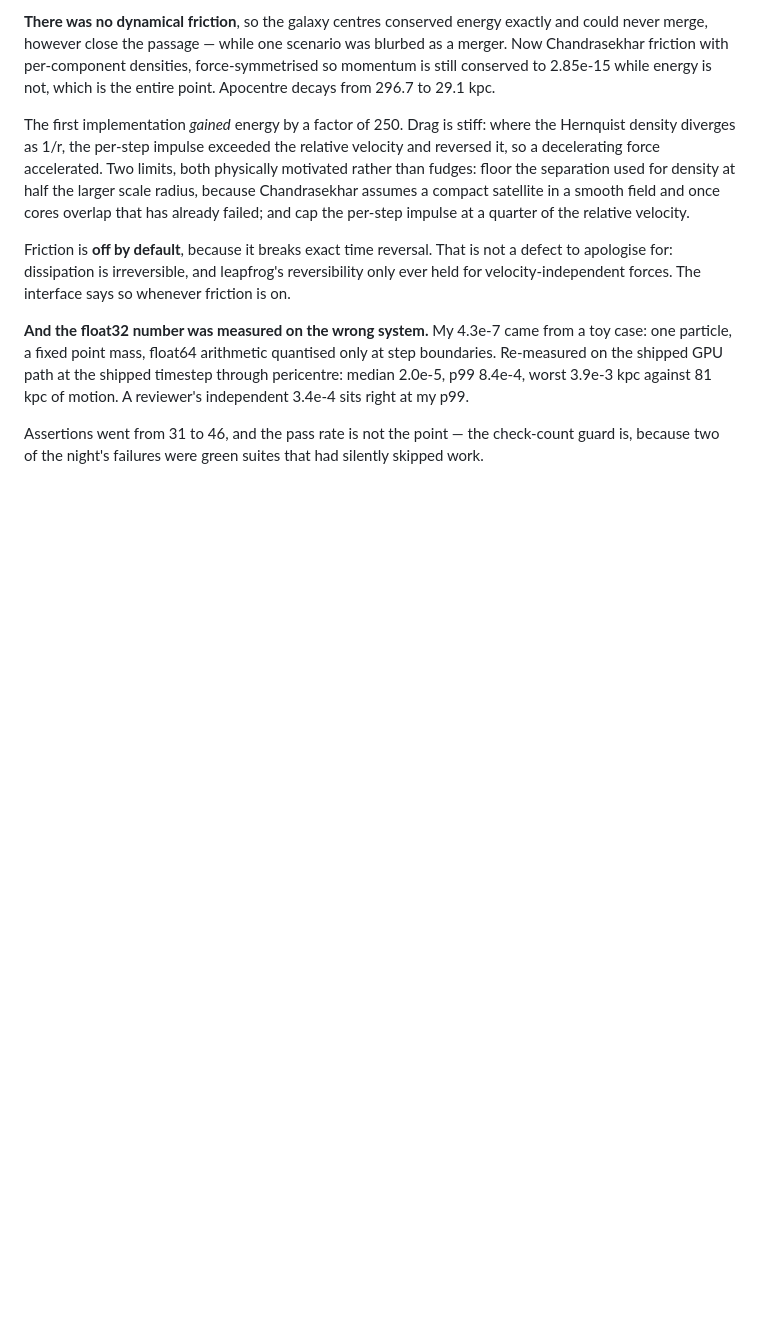
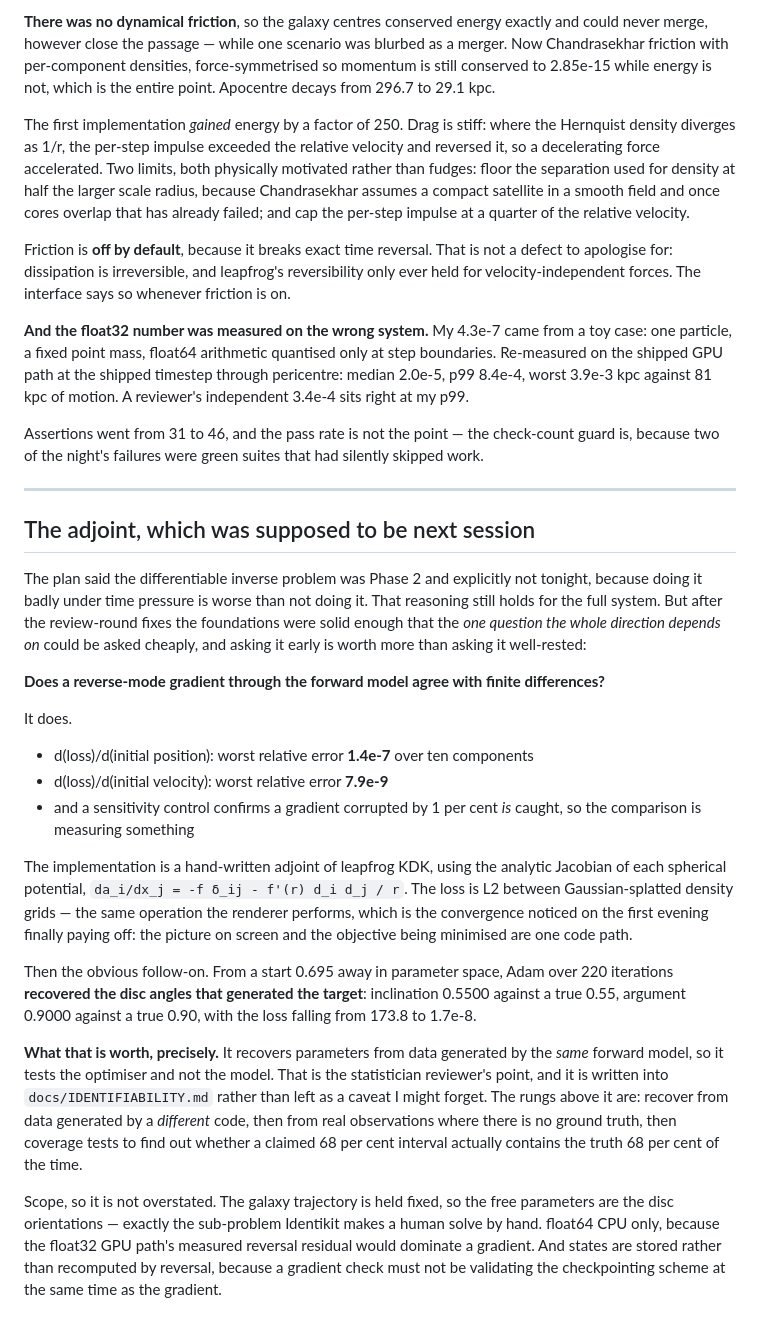
Before and after one commit to tonygillett136/galaxies, a Markdown page: DEVLOG.md, the part around the change. GitHub-like rendering; blank space fills up the shorter version.

Commit message:
DEVLOG: the adjoint milestone
Co-Authored-By: Claude Opus 5 (1M context) <noreply@anthropic.com>

```diff
--- a/DEVLOG.md
+++ b/DEVLOG.md
@@ -467,3 +467,45 @@ right at my p99.
 
 Assertions went from 31 to 46, and the pass rate is not the point — the check-count guard is,
 because two of the night's failures were green suites that had silently skipped work.
+
+---
+
+## The adjoint, which was supposed to be next session
+
+The plan said the differentiable inverse problem was Phase 2 and explicitly not tonight,
+because doing it badly under time pressure is worse than not doing it. That reasoning still
+holds for the full system. But after the review-round fixes the foundations were solid enough
+that the *one question the whole direction depends on* could be asked cheaply, and asking it
+early is worth more than asking it well-rested:
+
+**Does a reverse-mode gradient through the forward model agree with finite differences?**
+
+It does.
+
+- d(loss)/d(initial position): worst relative error **1.4e-7** over ten components
+- d(loss)/d(initial velocity): worst relative error **7.9e-9**
+- and a sensitivity control confirms a gradient corrupted by 1 per cent *is* caught, so the
+  comparison is measuring something
+
+The implementation is a hand-written adjoint of leapfrog KDK, using the analytic Jacobian of
+each spherical potential, `da_i/dx_j = -f δ_ij - f'(r) d_i d_j / r`. The loss is L2 between
+Gaussian-splatted density grids — the same operation the renderer performs, which is the
+convergence noticed on the first evening finally paying off: the picture on screen and the
+objective being minimised are one code path.
+
+Then the obvious follow-on. From a start 0.695 away in parameter space, Adam over 220
+iterations **recovered the disc angles that generated the target**: inclination 0.5500 against
+a true 0.55, argument 0.9000 against a true 0.90, with the loss falling from 173.8 to 1.7e-8.
+
+**What that is worth, precisely.** It recovers parameters from data generated by the *same*
+forward model, so it tests the optimiser and not the model. That is the statistician
+reviewer's point, and it is written into `docs/IDENTIFIABILITY.md` rather than left as a
+caveat I might forget. The rungs above it are: recover from data generated by a *different*
+code, then from real observations where there is no ground truth, then coverage tests to find
+out whether a claimed 68 per cent interval actually contains the truth 68 per cent of the time.
+
+Scope, so it is not overstated. The galaxy trajectory is held fixed, so the free parameters
+are the disc orientations — exactly the sub-problem Identikit makes a human solve by hand.
+float64 CPU only, because the float32 GPU path's measured reversal residual would dominate a
+gradient. And states are stored rather than recomputed by reversal, because a gradient check
+must not be validating the checkpointing scheme at the same time as the gradient.
```
